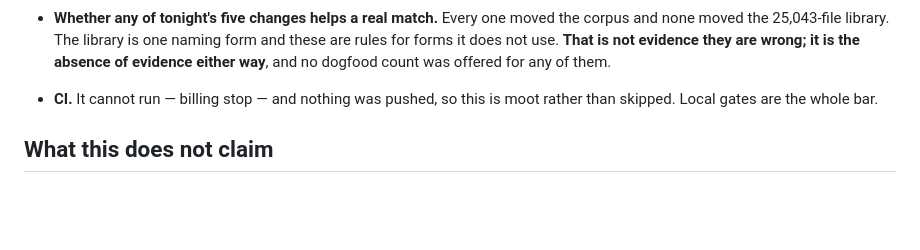
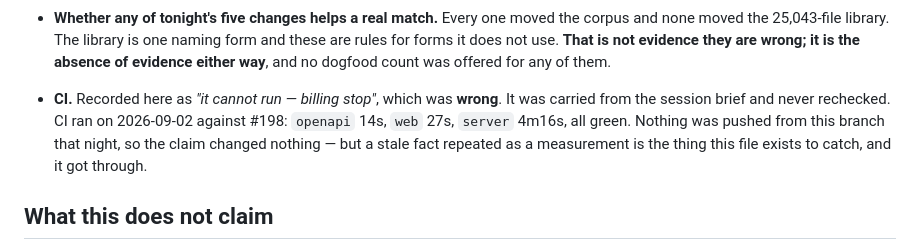
Before and after one commit to nightjar-tv/nightjar, a Markdown page: notes/loop-overnight/08-final.md, the part around the change. GitHub-like rendering; blank space fills up the shorter version.

```diff
--- a/notes/loop-overnight/08-final.md
+++ b/notes/loop-overnight/08-final.md
@@ -269,8 +269,12 @@ checkout (740 KB). Not a code defect, not committed.
   are wrong; it is the absence of evidence either way**, and no dogfood count was
   offered for any of them.
 
-* **CI.** It cannot run — billing stop — and nothing was pushed, so this is moot
-  rather than skipped. Local gates are the whole bar.
+* **CI.** Recorded here as *"it cannot run — billing stop"*, which was **wrong**.
+  It was carried from the session brief and never rechecked. CI ran on
+  2026-09-02 against #198: `openapi` 14s, `web` 27s, `server` 4m16s, all green.
+  Nothing was pushed from this branch that night, so the claim changed nothing —
+  but a stale fact repeated as a measurement is the thing this file exists to
+  catch, and it got through.
 
 ## What this does not claim
 
```
Also changed, not shown: notes/loop-overnight/09-rebaselined.md (+12 -0 lines).
